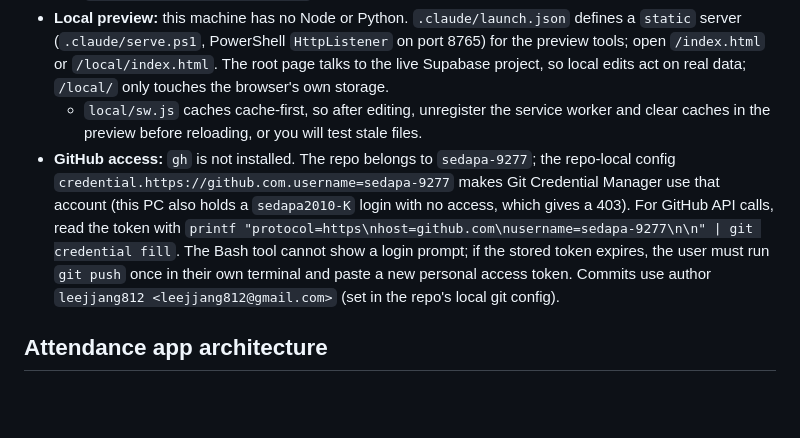
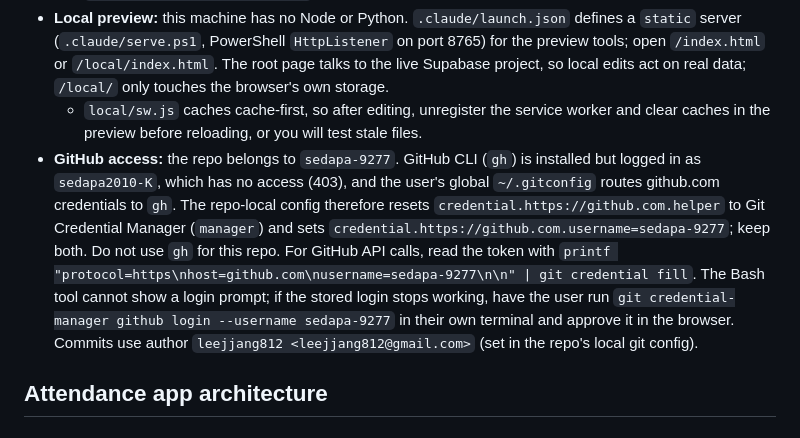
Before and after one commit to sedapa-9277/design_skill, a Markdown page: CLAUDE.md, the part around the change. Rendered like a GitHub page; blank space fills up the shorter version.

Commit message:
CLAUDE.md: gh is logged in as another account; this repo pins Git Credential Manager and sedapa-9277
Co-Authored-By: Claude Opus 5.5 <noreply@anthropic.com>

```diff
--- a/CLAUDE.md
+++ b/CLAUDE.md
@@ -31,7 +31,7 @@ UI copy and code comments are in Korean. Keep them that way.
   - The Azure deploy step is skipped while `AZURE_WEBAPP_NAME` is `your-app-name` or the `AZURE_WEBAPP_PUBLISH_PROFILE` secret is unset, so the run still passes.
 - **Local preview:** this machine has no Node or Python. `.claude/launch.json` defines a `static` server (`.claude/serve.ps1`, PowerShell `HttpListener` on port 8765) for the preview tools; open `/index.html` or `/local/index.html`. The root page talks to the live Supabase project, so local edits act on real data; `/local/` only touches the browser's own storage.
   - `local/sw.js` caches cache-first, so after editing, unregister the service worker and clear caches in the preview before reloading, or you will test stale files.
-- **GitHub access:** `gh` is not installed. The repo belongs to `sedapa-9277`; the repo-local config `credential.https://github.com.username=sedapa-9277` makes Git Credential Manager use that account (this PC also holds a `sedapa2010-K` login with no access, which gives a 403). For GitHub API calls, read the token with `printf "protocol=https\nhost=github.com\nusername=sedapa-9277\n\n" | git credential fill`. The Bash tool cannot show a login prompt; if the stored token expires, the user must run `git push` once in their own terminal and paste a new personal access token. Commits use author `leejjang812 <leejjang812@gmail.com>` (set in the repo's local git config).
+- **GitHub access:** the repo belongs to `sedapa-9277`. GitHub CLI (`gh`) is installed but logged in as `sedapa2010-K`, which has no access (403), and the user's global `~/.gitconfig` routes github.com credentials to `gh`. The repo-local config therefore resets `credential.https://github.com.helper` to Git Credential Manager (`manager`) and sets `credential.https://github.com.username=sedapa-9277`; keep both. Do not use `gh` for this repo. For GitHub API calls, read the token with `printf "protocol=https\nhost=github.com\nusername=sedapa-9277\n\n" | git credential fill`. The Bash tool cannot show a login prompt; if the stored login stops working, have the user run `git credential-manager github login --username sedapa-9277` in their own terminal and approve it in the browser. Commits use author `leejjang812 <leejjang812@gmail.com>` (set in the repo's local git config).
 
 ## Attendance app architecture
 
```
